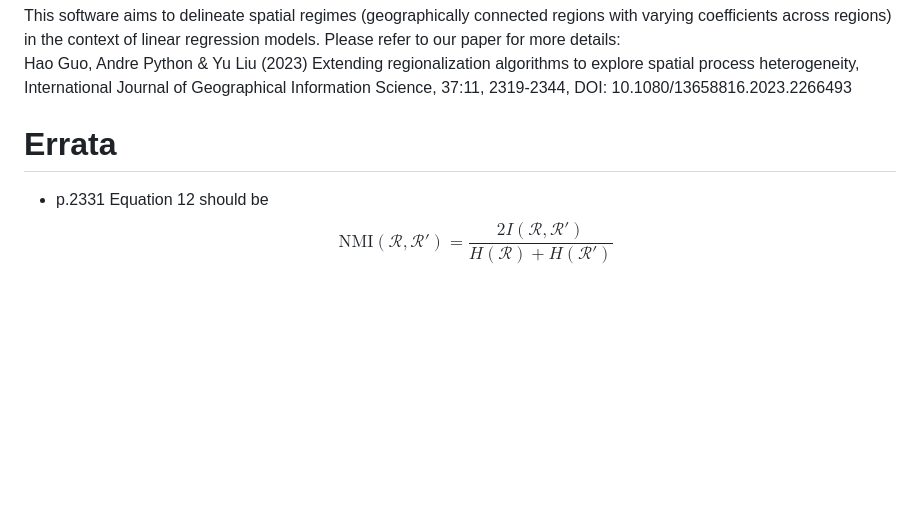
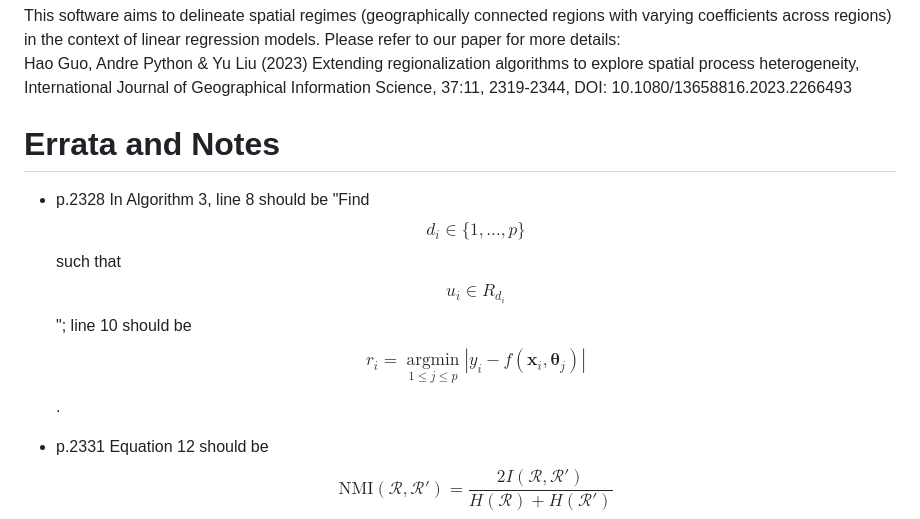
Before and after one commit to Nithouson/regreg, a Markdown page: README.md, the part around the change. GitHub-like rendering; blank space fills up the shorter version.

```diff
--- a/README.md
+++ b/README.md
@@ -3,7 +3,9 @@
 This software aims to delineate spatial regimes (geographically connected regions with varying coefficients across regions) in the context of linear regression models. Please refer to our paper for more details:
 Hao Guo, Andre Python & Yu Liu (2023) Extending regionalization algorithms to explore spatial process heterogeneity, International Journal of Geographical Information Science, 37:11, 2319-2344, DOI: 10.1080/13658816.2023.2266493
 
-# Errata
+# Errata and Notes
+- p.2328 In Algorithm 3, line 8 should be "Find $$d_i\in \{1,...,p\}$$ such that $$u_i\in R_{d_i}$$"; line 10 should be $$r_i =\mathop{\arg\min}\limits_{1\le j \le p} |y_i-f(\mathbf{x}_i, \boldsymbol{\theta}_j)|$$.
+
 - p.2331 Equation 12 should be $$\text{NMI}(\mathcal{R},\mathcal{R}') = \frac{2I(\mathcal{R},\mathcal{R}')}{H(\mathcal{R})+H(\mathcal{R'})}$$. The reported NMI values are correct.
 
 - p.2336 "For multiple sales at the same location, we only retain the latest record." This involves ambiguity as several pairs of sales have the same location and date. One possible solution is to retain the sale with higher price. We have reproduced the King County experiment in this setting, verifying that this issue does not affect the main finding (lower SSR for K-Models than Skater-reg).
```
